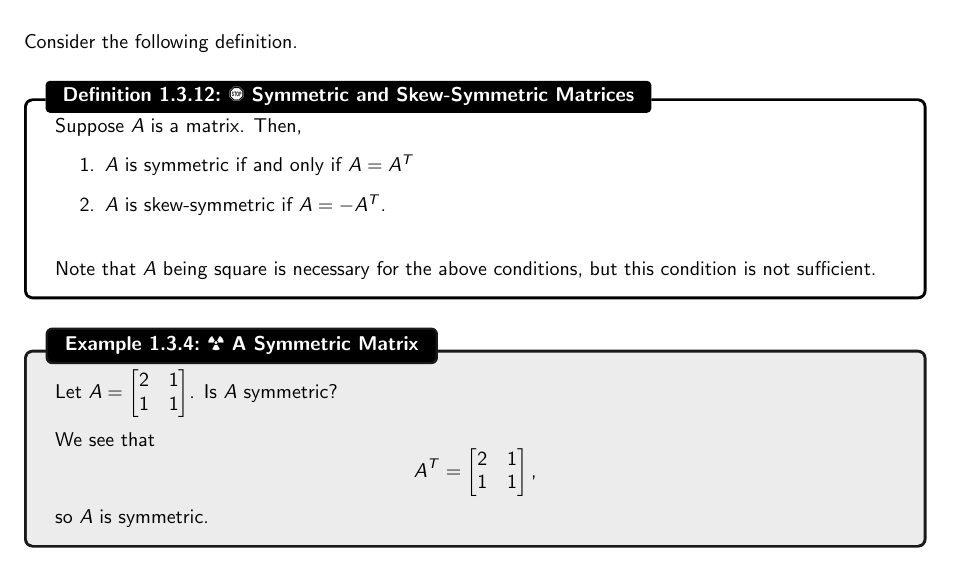
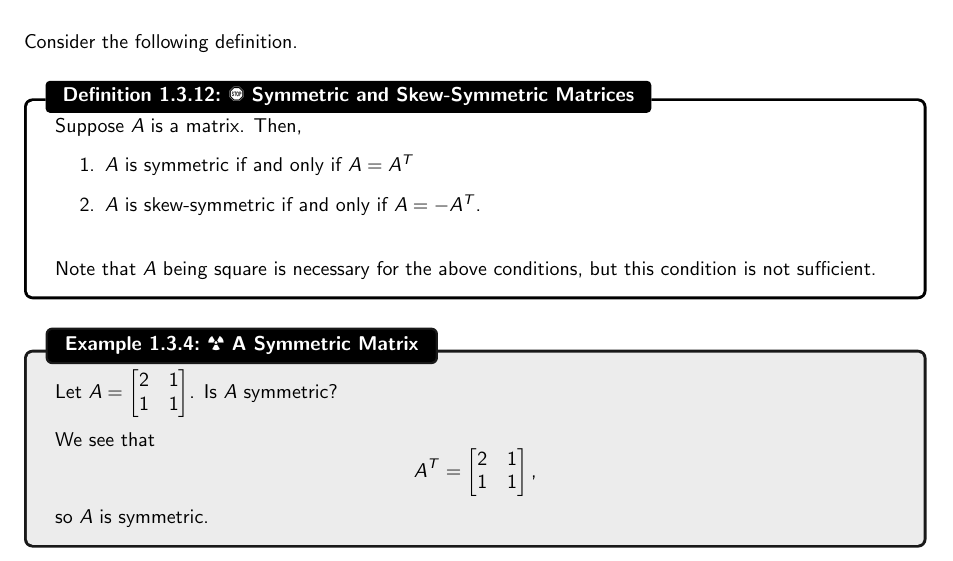
Before and after one commit to officialadithya/MATH-2135-Linear-Algebra-Notes, a LaTeX thesis (main.tex, which reads Chapters/vectorsAndMatrices.tex): part of page 14 of 73, cut so that both start at the same text. Compiled offline with pdfLaTeX.

Commit message:
minor typo in vectorsAndMatrices

```diff
--- a/Chapters/vectorsAndMatrices.tex
+++ b/Chapters/vectorsAndMatrices.tex
@@ -456,7 +456,7 @@
             Suppose \(A\) is a matrix. Then,
             \begin{enumerate}
                 \item \(A\) is symmetric if and only if \(A=A^T\)
-                \item \(A\) is skew-symmetric if \(A=-A^T\).
+                \item \(A\) is skew-symmetric if and only if \(A=-A^T\).
             \end{enumerate}
             \vphantom
             \\
```
Also changed, not shown: main.pdf.
